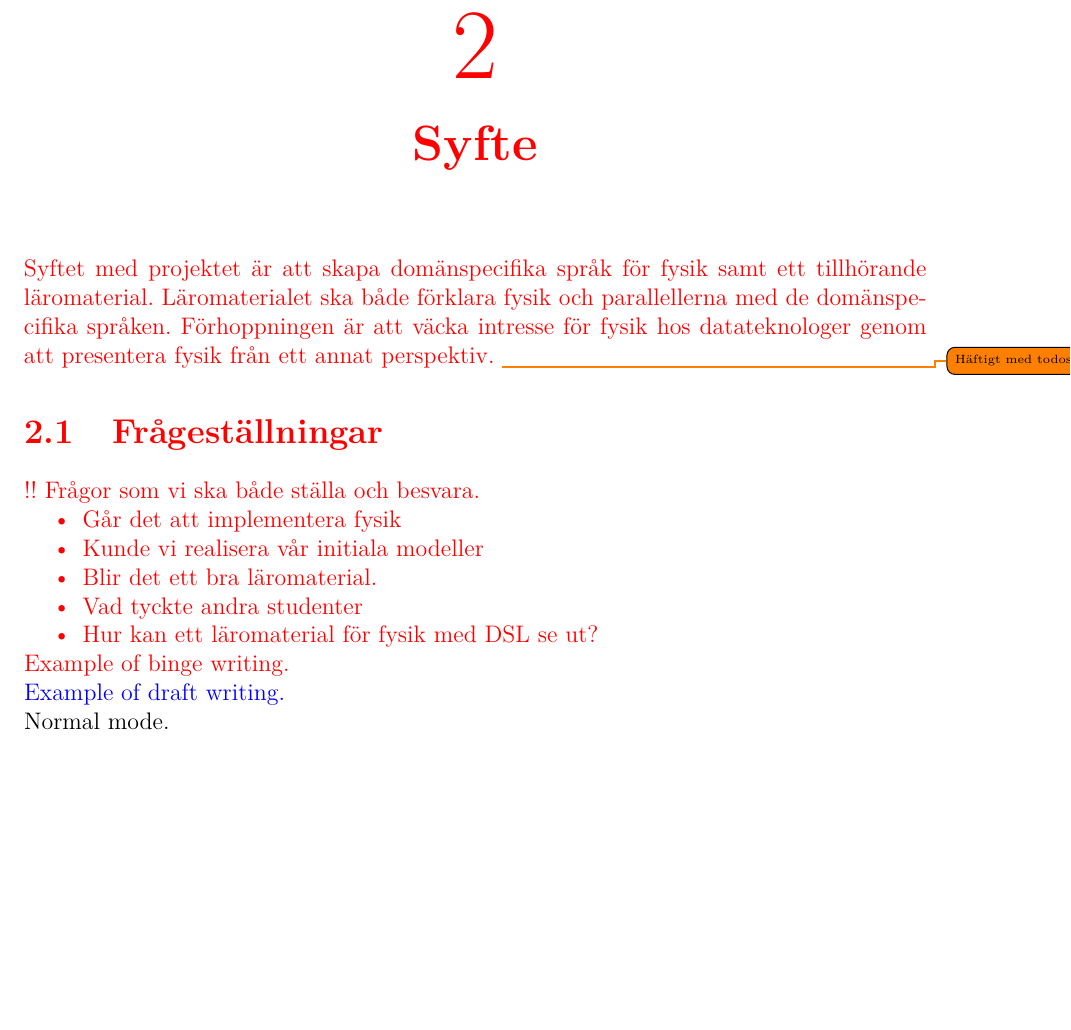
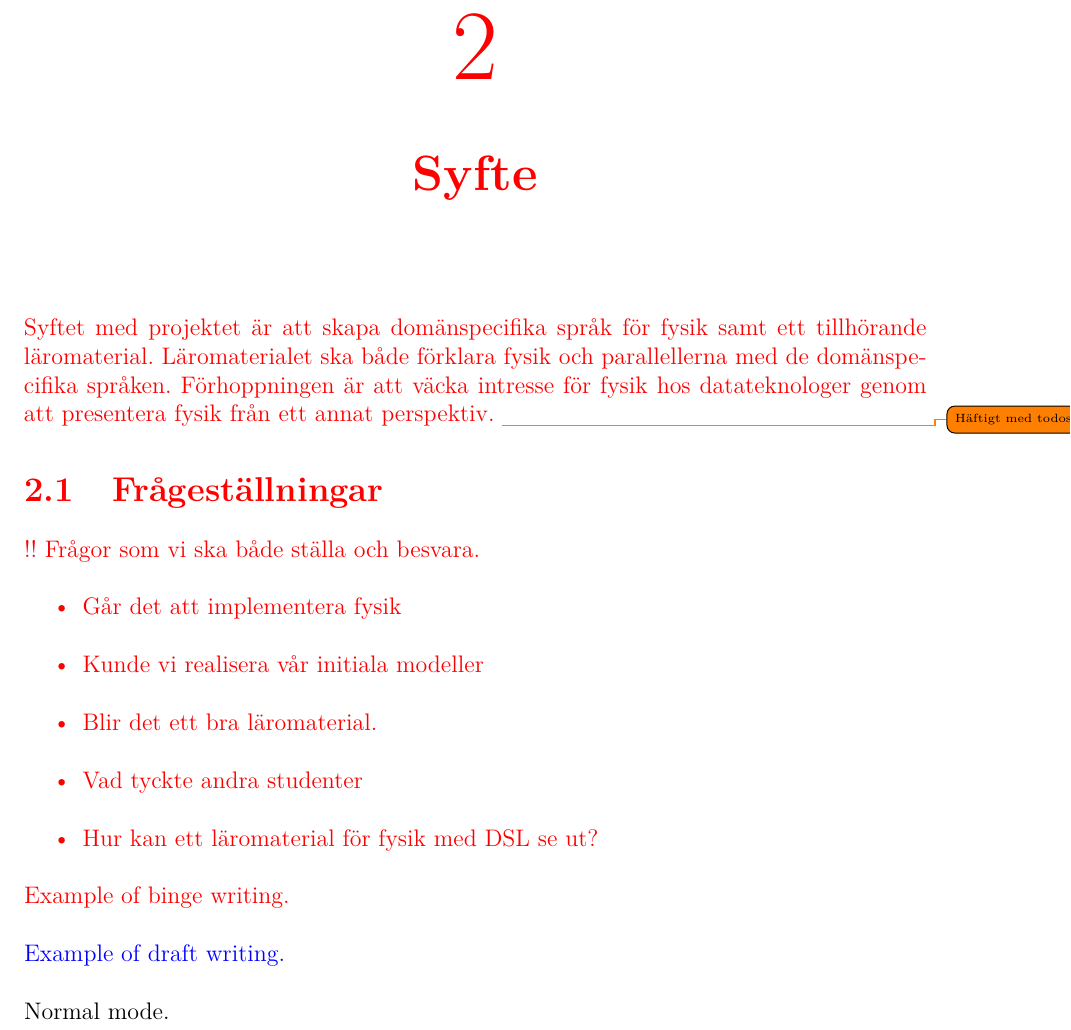
Before and after one commit to DSLsofMath/BScProj2018, a LaTeX thesis (Rapport/Main.tex, which reads Rapport/include/settings/Settings.tex): part of page 19 of 38 before the commit and part of page 21 of 43 after it, cut so that both start at the same text, the shorter picture padded with empty space. Compiled offline with pdfLaTeX.

Commit message:
rapp: löste ny-rad mellan stycken utan extra kommando

```diff
--- a/Rapport/Main.tex
+++ b/Rapport/Main.tex
@@ -38,7 +38,7 @@
 \cleardoublepage
 \setcounter{page}{1}
 \pagenumbering{arabic}			% Arabic numbering starting from 1 (one)
-\setlength{\parskip}{0pt plus 1pt}
+\setlength{\parskip}{\baselineskip}
 
 \input{include/Introduktion}
 
--- a/Rapport/include/settings/Settings.tex
+++ b/Rapport/include/settings/Settings.tex
@@ -1,8 +1,6 @@
 % CREATED BY DAVID FRISK, 2016
 
 \usepackage[super]{natbib}
-
-\newcommand{\skip}{\vskip 15pt}
 
 \usepackage{xcolor}  % Setting text color
 
```
Also changed, not shown: Rapport/include/Resultat.tex (+0 -1 lines), Rapport/include/Teori.tex (+0 -4 lines), Rapport/Main.pdf.
